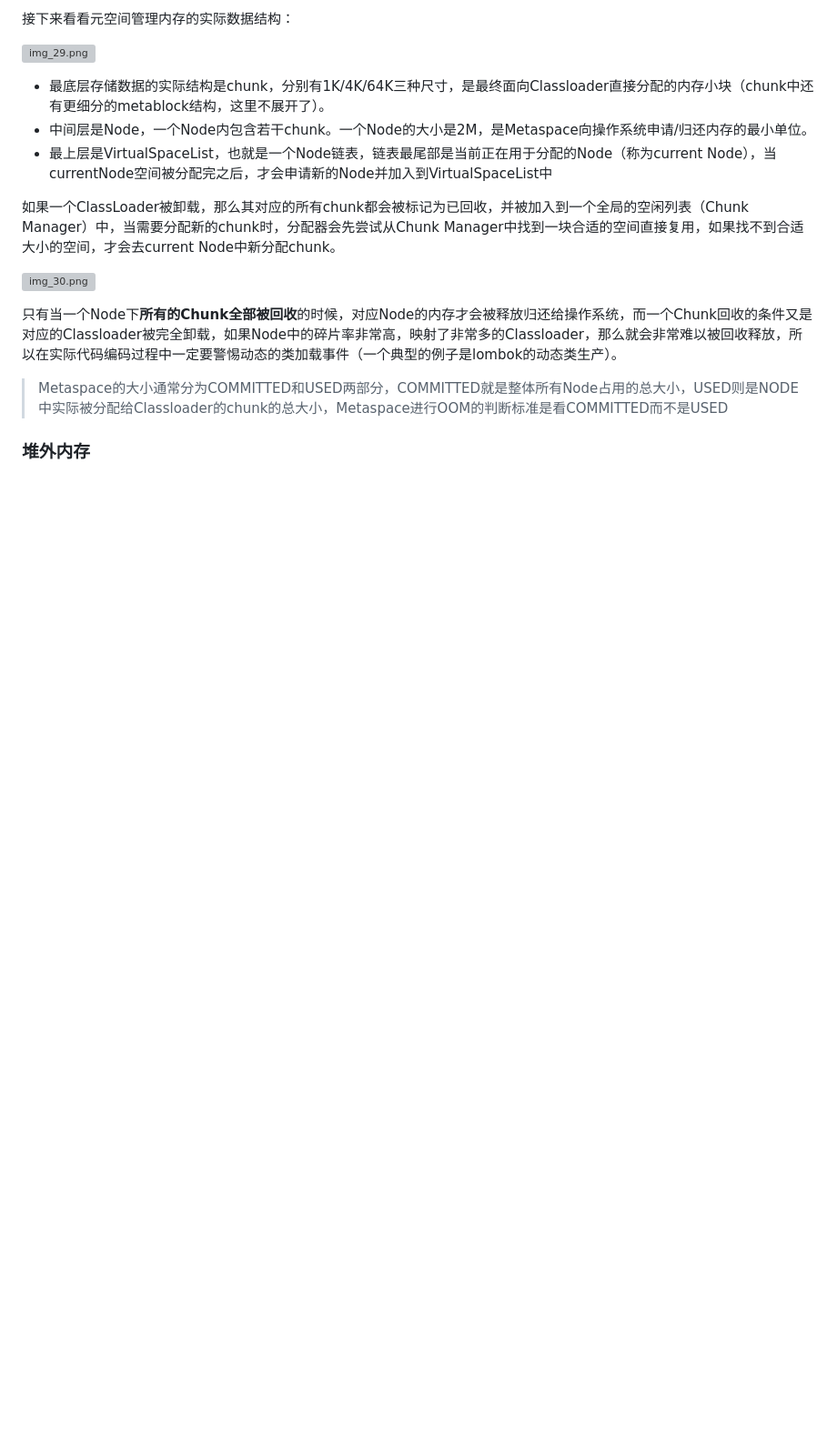
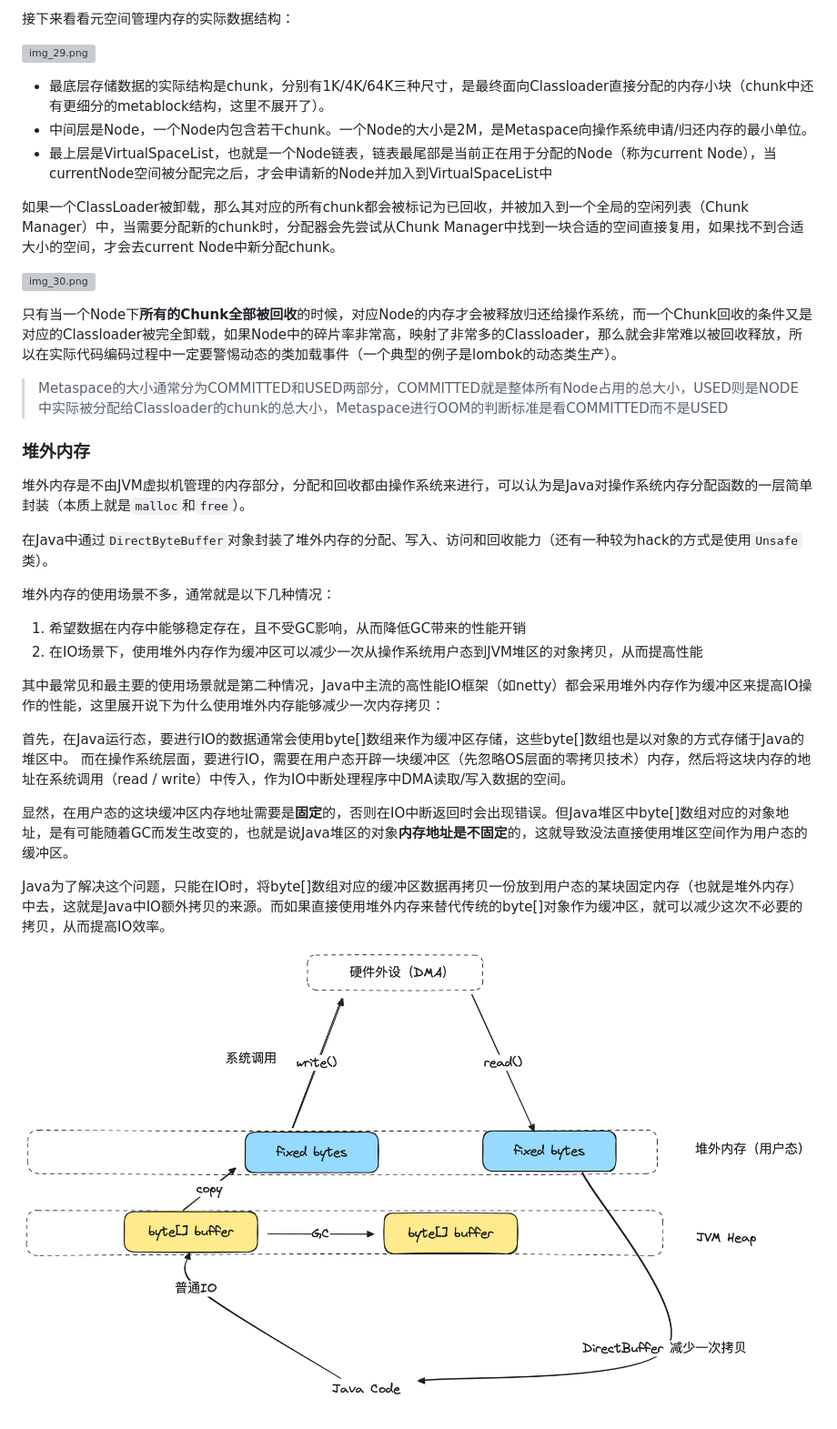
Before and after one commit to MarkLux/a-brief-history-of-compute, a Markdown page: ch2/03-高级语言的自我修养_内存管理.md, the part around the change. Shown: that part at 91% size. Rendered like a GitHub page; pictures changed too: ch2/img_31.png (added); blank space fills up the shorter version; grey boxes are pictures that could not be loaded.

Commit message:
complete ch2-3

```diff
--- a/ch2/03-高级语言的自我修养_内存管理.md
+++ b/ch2/03-高级语言的自我修养_内存管理.md
@@ -330,3 +330,23 @@ OOM，此时JVM会执行FullGC来试图回收对象并卸载类加载器，以
 > Metaspace的大小通常分为COMMITTED和USED两部分，COMMITTED就是整体所有Node占用的总大小，USED则是NODE中实际被分配给Classloader的chunk的总大小，Metaspace进行OOM的判断标准是看COMMITTED而不是USED
 
 ### 堆外内存
+
+堆外内存是不由JVM虚拟机管理的内存部分，分配和回收都由操作系统来进行，可以认为是Java对操作系统内存分配函数的一层简单封装（本质上就是`malloc`和`free`）。
+
+在Java中通过`DirectByteBuffer`对象封装了堆外内存的分配、写入、访问和回收能力（还有一种较为hack的方式是使用`Unsafe`类）。
+
+堆外内存的使用场景不多，通常就是以下几种情况：
+
+1. 希望数据在内存中能够稳定存在，且不受GC影响，从而降低GC带来的性能开销
+2. 在IO场景下，使用堆外内存作为缓冲区可以减少一次从操作系统用户态到JVM堆区的对象拷贝，从而提高性能
+
+其中最常见和最主要的使用场景就是第二种情况，Java中主流的高性能IO框架（如netty）都会采用堆外内存作为缓冲区来提高IO操作的性能，这里展开说下为什么使用堆外内存能够减少一次内存拷贝：
+
+首先，在Java运行态，要进行IO的数据通常会使用byte[]数组来作为缓冲区存储，这些byte[]数组也是以对象的方式存储于Java的堆区中。
+而在操作系统层面，要进行IO，需要在用户态开辟一块缓冲区（先忽略OS层面的零拷贝技术）内存，然后将这块内存的地址在系统调用（read / write）中传入，作为IO中断处理程序中DMA读取/写入数据的空间。
+
+显然，在用户态的这块缓冲区内存地址需要是**固定**的，否则在IO中断返回时会出现错误。但Java堆区中byte[]数组对应的对象地址，是有可能随着GC而发生改变的，也就是说Java堆区的对象**内存地址是不固定**的，这就导致没法直接使用堆区空间作为用户态的缓冲区。
+
+Java为了解决这个问题，只能在IO时，将byte[]数组对应的缓冲区数据再拷贝一份放到用户态的某块固定内存（也就是堆外内存）中去，这就是Java中IO额外拷贝的来源。而如果直接使用堆外内存来替代传统的byte[]对象作为缓冲区，就可以减少这次不必要的拷贝，从而提高IO效率。
+
+![img_31.png](img_31.png)
```
Also changed, not shown: ch2/04-高级语言的自我修养_线程管理.md (added).
